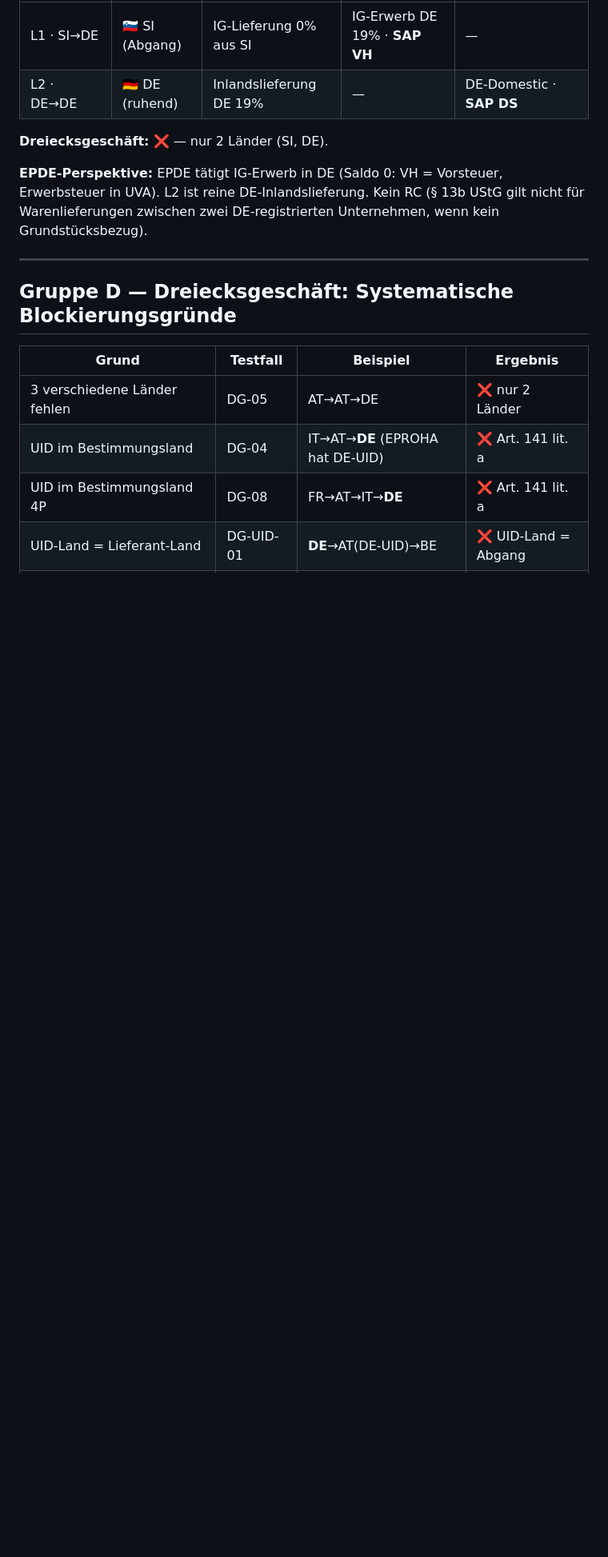
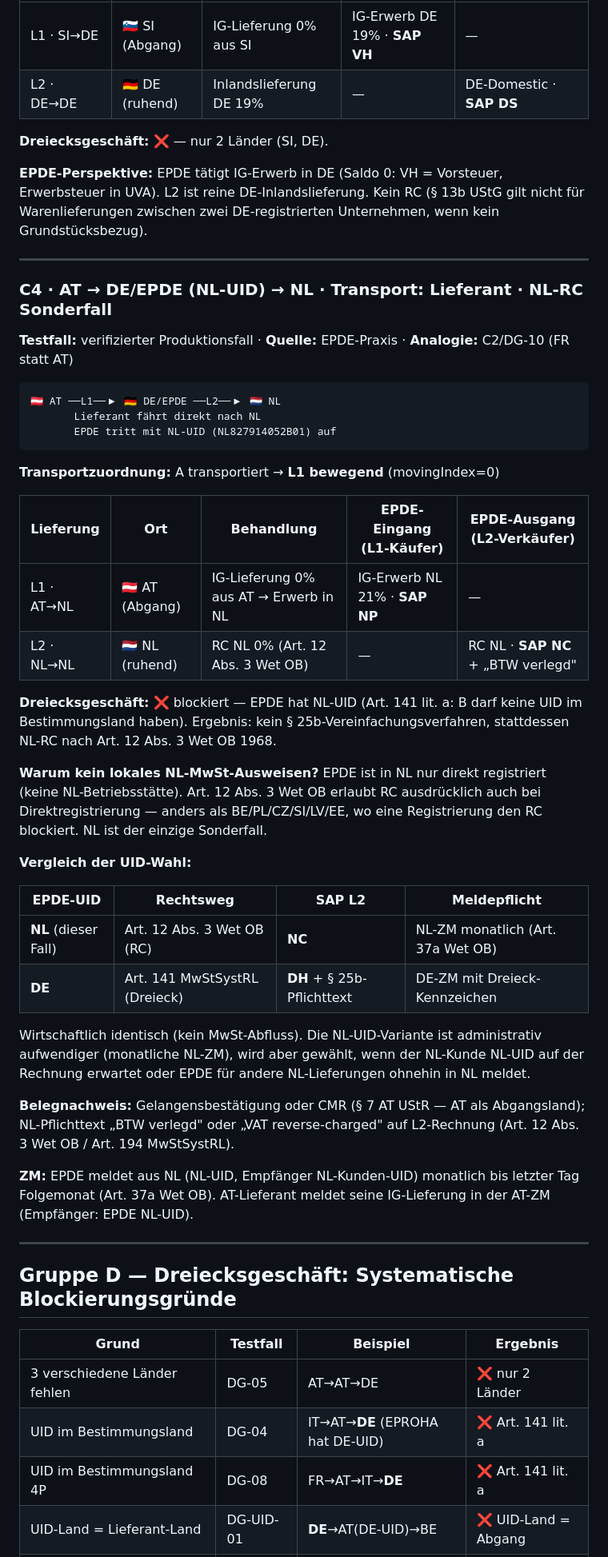
Before and after one commit to ieeks/eu-vat-reihengeschaeftrechner, a Markdown page: vat-knowledge/reference-cases.md, the part around one of its changes. Shown at 80% size. Drawn GitHub-style; blank space fills up the shorter version.

````diff
--- a/vat-knowledge/reference-cases.md
+++ b/vat-knowledge/reference-cases.md
@@ -289,6 +292,49 @@ zwischen zwei DE-registrierten Unternehmen, wenn kein Grundstücksbezug).
 
 ---
 
+### C4 · AT → DE/EPDE (NL-UID) → NL · Transport: Lieferant · NL-RC Sonderfall
+
+**Testfall:** verifizierter Produktionsfall · **Quelle:** EPDE-Praxis · **Analogie:** C2/DG-10 (FR statt AT)
+
+```
+🇦🇹 AT ──L1──▶ 🇩🇪 DE/EPDE ──L2──▶ 🇳🇱 NL
+       Lieferant fährt direkt nach NL
+       EPDE tritt mit NL-UID (NL827914052B01) auf
+```
+
+**Transportzuordnung:** A transportiert → **L1 bewegend** (movingIndex=0)
+
+| Lieferung | Ort | Behandlung | EPDE-Eingang (L1-Käufer) | EPDE-Ausgang (L2-Verkäufer) |
+|---|---|---|---|---|
+| L1 · AT→NL | 🇦🇹 AT (Abgang) | IG-Lieferung 0% aus AT → Erwerb in NL | IG-Erwerb NL 21% · **SAP NP** | — |
+| L2 · NL→NL | 🇳🇱 NL (ruhend) | RC NL 0% (Art. 12 Abs. 3 Wet OB) | — | RC NL · **SAP NC** + „BTW verlegd" |
+
+**Dreiecksgeschäft:** ❌ blockiert — EPDE hat NL-UID (Art. 141 lit. a: B darf keine UID im Bestimmungsland haben).
+Ergebnis: kein § 25b-Vereinfachungsverfahren, stattdessen NL-RC nach Art. 12 Abs. 3 Wet OB 1968.
+
+**Warum kein lokales NL-MwSt-Ausweisen?** EPDE ist in NL nur direkt registriert (keine NL-Betriebsstätte).
+Art. 12 Abs. 3 Wet OB erlaubt RC ausdrücklich auch bei Direktregistrierung — anders als BE/PL/CZ/SI/LV/EE,
+wo eine Registrierung den RC blockiert. NL ist der einzige Sonderfall.
+
+**Vergleich der UID-Wahl:**
+
+| EPDE-UID | Rechtsweg | SAP L2 | Meldepflicht |
+|---|---|---|---|
+| **NL** (dieser Fall) | Art. 12 Abs. 3 Wet OB (RC) | **NC** | NL-ZM monatlich (Art. 37a Wet OB) |
+| **DE** | Art. 141 MwStSystRL (Dreieck) | **DH** + § 25b-Pflichttext | DE-ZM mit Dreieck-Kennzeichen |
+
+Wirtschaftlich identisch (kein MwSt-Abfluss). Die NL-UID-Variante ist administrativ aufwendiger
+(monatliche NL-ZM), wird aber gewählt, wenn der NL-Kunde NL-UID auf der Rechnung erwartet oder EPDE
+für andere NL-Lieferungen ohnehin in NL meldet.
+
+**Belegnachweis:** Gelangensbestätigung oder CMR (§ 7 AT UStR — AT als Abgangsland);
+NL-Pflichttext „BTW verlegd" oder „VAT reverse-charged" auf L2-Rechnung (Art. 12 Abs. 3 Wet OB / Art. 194 MwStSystRL).
+
+**ZM:** EPDE meldet aus NL (NL-UID, Empfänger NL-Kunden-UID) monatlich bis letzter Tag Folgemonat (Art. 37a Wet OB).
+AT-Lieferant meldet seine IG-Lieferung in der AT-ZM (Empfänger: EPDE NL-UID).
+
+---
+
 ## Gruppe D — Dreiecksgeschäft: Systematische Blockierungsgründe
 
 | Grund | Testfall | Beispiel | Ergebnis |
````
Also changed, not shown: other parts of vat-knowledge/reference-cases.md (+3 -0 lines), RGR_CHANGELOG.md (+2 -0 lines), vat-knowledge/nl/wet_ob_nl_reihengeschaeft.md (+35 -0 lines).
